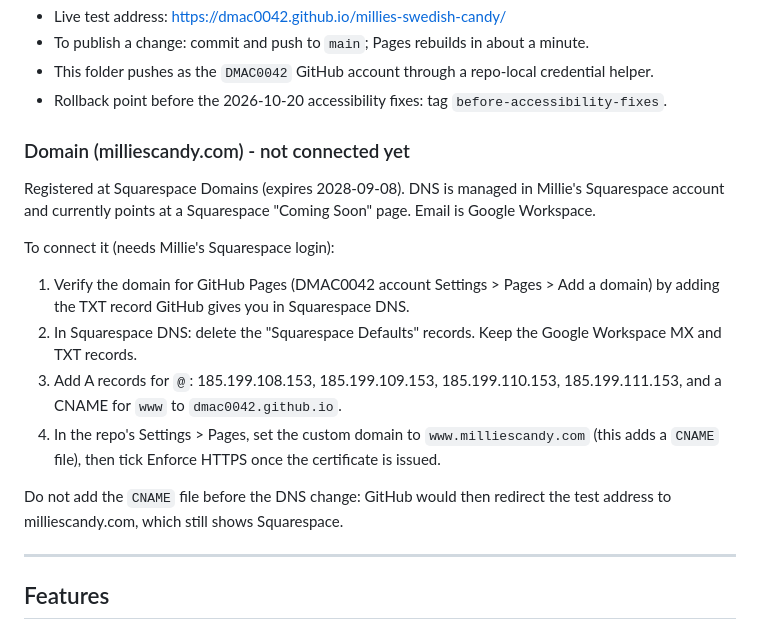
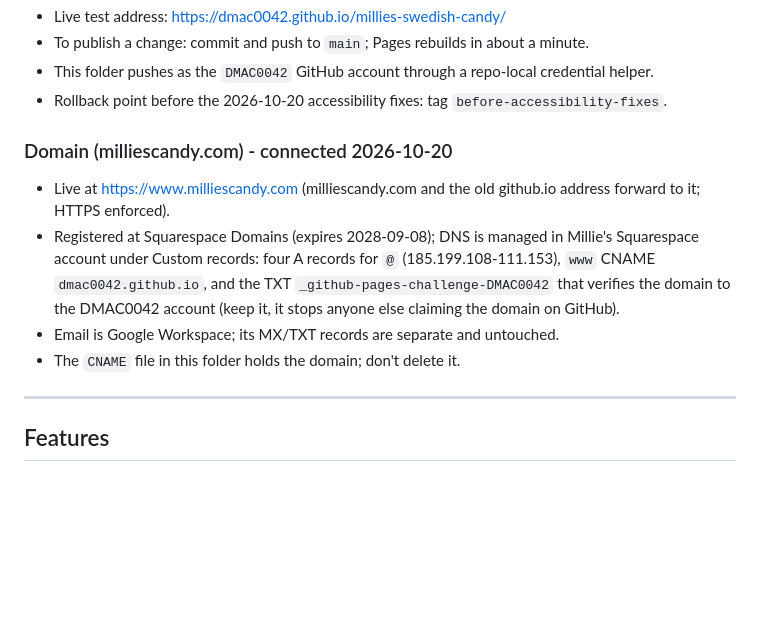
Before and after one commit to DMAC0042/millies-swedish-candy, a Markdown page: README.md, the part around the change. Rendered like a GitHub page; blank space fills up the shorter version.

Commit message:
README: milliescandy.com connected
Co-Authored-By: Claude Opus 5.5 (1M context) <noreply@anthropic.com>

```diff
--- a/README.md
+++ b/README.md
@@ -173,26 +173,17 @@ repository and shares nothing with any other project. (An earlier copy at
 - Rollback point before the 2026-10-20 accessibility fixes: tag
   `before-accessibility-fixes`.
 
-### Domain (milliescandy.com) - not connected yet
+### Domain (milliescandy.com) - connected 2026-10-20
 
-Registered at Squarespace Domains (expires 2028-09-08). DNS is managed in
-Millie's Squarespace account and currently points at a Squarespace
-"Coming Soon" page. Email is Google Workspace.
-
-To connect it (needs Millie's Squarespace login):
-
-1. Verify the domain for GitHub Pages (DMAC0042 account Settings > Pages >
-   Add a domain) by adding the TXT record GitHub gives you in Squarespace DNS.
-2. In Squarespace DNS: delete the "Squarespace Defaults" records. Keep the
-   Google Workspace MX and TXT records.
-3. Add A records for `@`: 185.199.108.153, 185.199.109.153, 185.199.110.153,
-   185.199.111.153, and a CNAME for `www` to `dmac0042.github.io`.
-4. In the repo's Settings > Pages, set the custom domain to
-   `www.milliescandy.com` (this adds a `CNAME` file), then tick Enforce HTTPS
-   once the certificate is issued.
-
-Do not add the `CNAME` file before the DNS change: GitHub would then redirect
-the test address to milliescandy.com, which still shows Squarespace.
+- Live at https://www.milliescandy.com (milliescandy.com and the old
+  github.io address forward to it; HTTPS enforced).
+- Registered at Squarespace Domains (expires 2028-09-08); DNS is managed in
+  Millie's Squarespace account under Custom records: four A records for `@`
+  (185.199.108-111.153), `www` CNAME `dmac0042.github.io`, and the TXT
+  `_github-pages-challenge-DMAC0042` that verifies the domain to the DMAC0042
+  account (keep it, it stops anyone else claiming the domain on GitHub).
+- Email is Google Workspace; its MX/TXT records are separate and untouched.
+- The `CNAME` file in this folder holds the domain; don't delete it.
 
 ---
 
```
